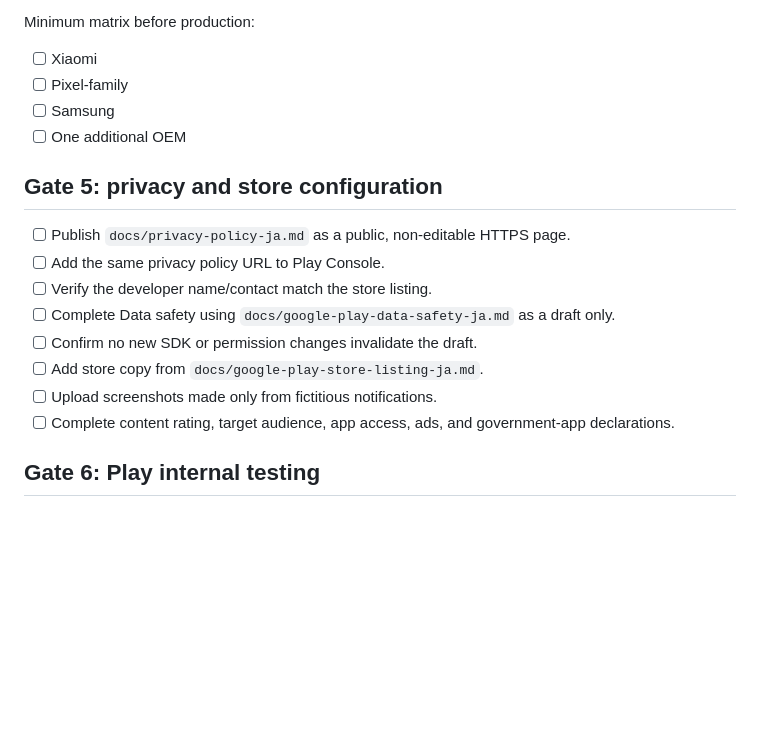
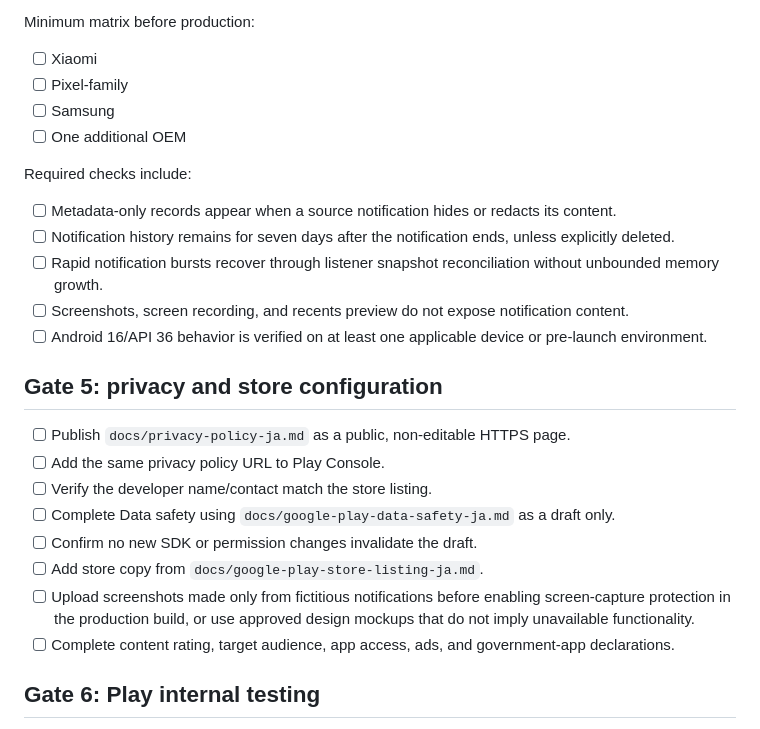
Before and after one commit to kaenozu/notification-box-android, a Markdown page: docs/release-runbook.md, the part around one of its changes. GitHub-like rendering; blank space fills up the shorter version.

```diff
--- a/docs/release-runbook.md
+++ b/docs/release-runbook.md
@@ -95,6 +82,14 @@ Minimum matrix before production:
 - [ ] Samsung
 - [ ] One additional OEM
 
+Required checks include:
+
+- [ ] Metadata-only records appear when a source notification hides or redacts its content.
+- [ ] Notification history remains for seven days after the notification ends, unless explicitly deleted.
+- [ ] Rapid notification bursts recover through listener snapshot reconciliation without unbounded memory growth.
+- [ ] Screenshots, screen recording, and recents preview do not expose notification content.
+- [ ] Android 16/API 36 behavior is verified on at least one applicable device or pre-launch environment.
+
 ## Gate 5: privacy and store configuration
 
 - [ ] Publish `docs/privacy-policy-ja.md` as a public, non-editable HTTPS page.
@@ -103,7 +98,7 @@ Minimum matrix before production:
 - [ ] Complete Data safety using `docs/google-play-data-safety-ja.md` as a draft only.
 - [ ] Confirm no new SDK or permission changes invalidate the draft.
 - [ ] Add store copy from `docs/google-play-store-listing-ja.md`.
-- [ ] Upload screenshots made only from fictitious notifications.
+- [ ] Upload screenshots made only from fictitious notifications before enabling screen-capture protection in the production build, or use approved design mockups that do not imply unavailable functionality.
 - [ ] Complete content rating, target audience, app access, ads, and government-app declarations.
 
 ## Gate 6: Play internal testing
```
Also changed, not shown: other parts of docs/release-runbook.md (+32 -43 lines).
